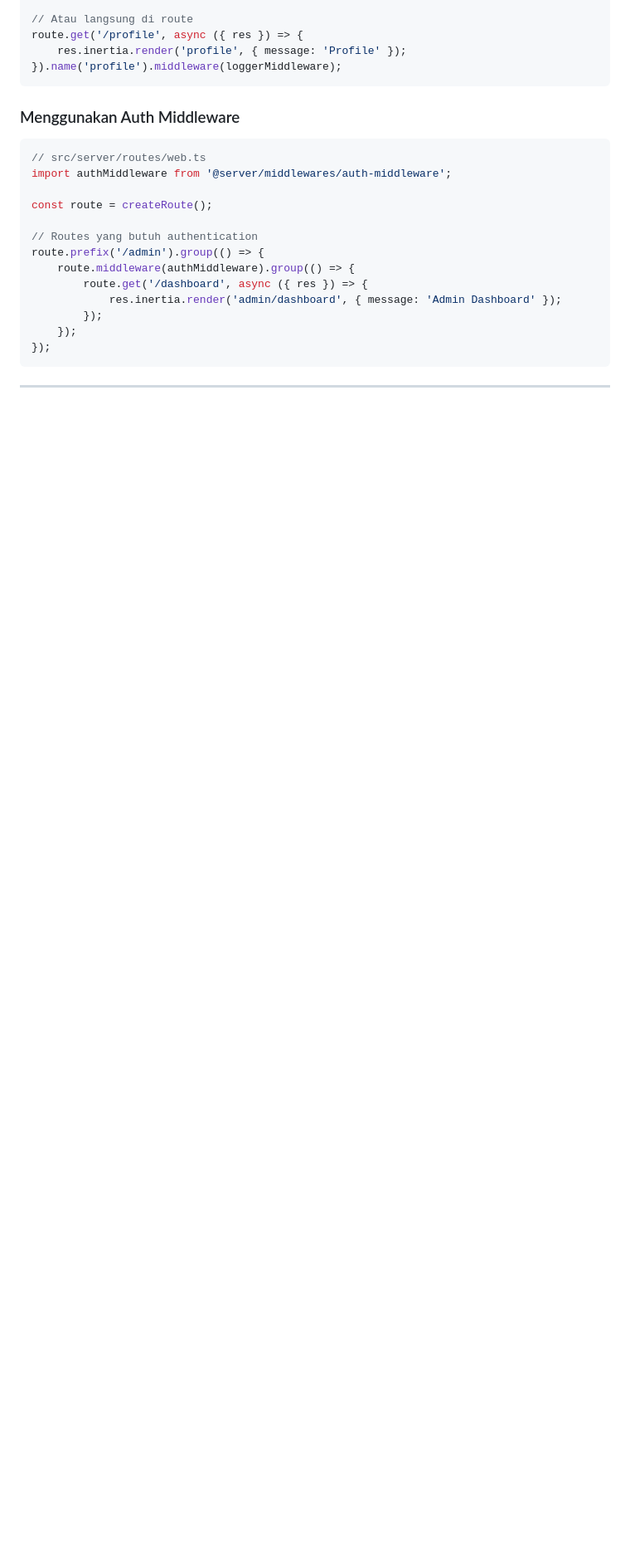
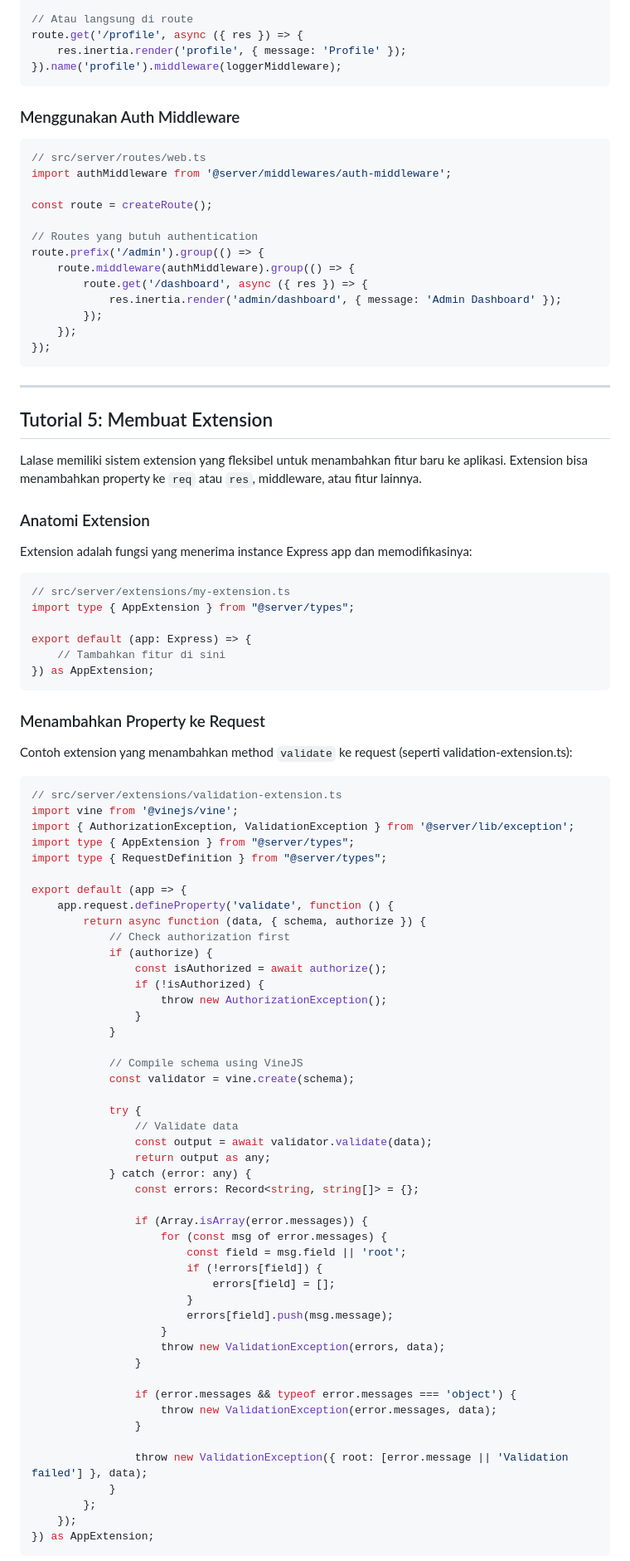
Before and after one commit to nasehqusyairy/lalase, a Markdown page: packages/framework/README.md, the part around one of its changes. Shown at 83% size. Rendered like a GitHub page; blank space fills up the shorter version.

Commit message:
docs: add tutorial for creating extensions in Lalase framework

````diff
--- a/packages/framework/README.md
+++ b/packages/framework/README.md
@@ -346,3 +346,74 @@ route.prefix('/admin').group(() => {
 
 ---
 
+## Tutorial 5: Membuat Extension
+
+Lalase memiliki sistem extension yang fleksibel untuk menambahkan fitur baru ke aplikasi. Extension bisa menambahkan property ke `req` atau `res`, middleware, atau fitur lainnya.
+
+### Anatomi Extension
+
+Extension adalah fungsi yang menerima instance Express app dan memodifikasinya:
+
+```typescript
+// src/server/extensions/my-extension.ts
+import type { AppExtension } from "@server/types";
+
+export default (app: Express) => {
+    // Tambahkan fitur di sini
+}) as AppExtension;
+```
+
+### Menambahkan Property ke Request
+
+Contoh extension yang menambahkan method `validate` ke request (seperti validation-extension.ts):
+
+```typescript
+// src/server/extensions/validation-extension.ts
+import vine from '@vinejs/vine';
+import { AuthorizationException, ValidationException } from '@server/lib/exception';
+import type { AppExtension } from "@server/types";
+import type { RequestDefinition } from "@server/types";
+
+export default (app => {
+    app.request.defineProperty('validate', function () {
+        return async function (data, { schema, authorize }) {
+            // Check authorization first
+            if (authorize) {
+                const isAuthorized = await authorize();
+                if (!isAuthorized) {
+                    throw new AuthorizationException();
+                }
+            }
+
+            // Compile schema using VineJS
+            const validator = vine.create(schema);
+
+            try {
+                // Validate data
+                const output = await validator.validate(data);
+                return output as any;
+            } catch (error: any) {
+                const errors: Record<string, string[]> = {};
+
+                if (Array.isArray(error.messages)) {
+                    for (const msg of error.messages) {
+                        const field = msg.field || 'root';
+                        if (!errors[field]) {
+                            errors[field] = [];
+                        }
+                        errors[field].push(msg.message);
+                    }
+                    throw new ValidationException(errors, data);
+                }
+
+                if (error.messages && typeof error.messages === 'object') {
+                    throw new ValidationException(error.messages, data);
+                }
+
+                throw new ValidationException({ root: [error.message || 'Validation failed'] }, data);
+            }
+        };
+    });
+}) as AppExtension;
+```
+
````
Also changed, not shown: other parts of packages/framework/README.md (+129 -0 lines).
